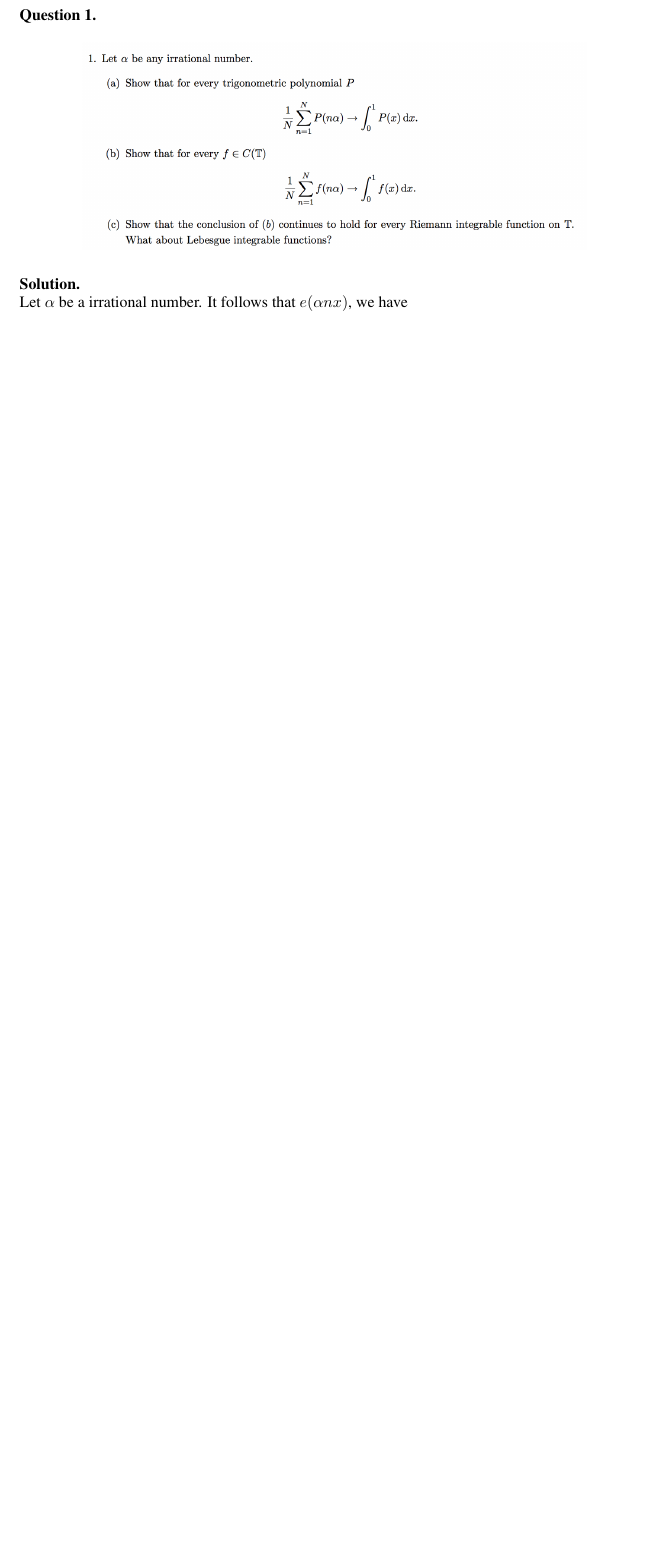
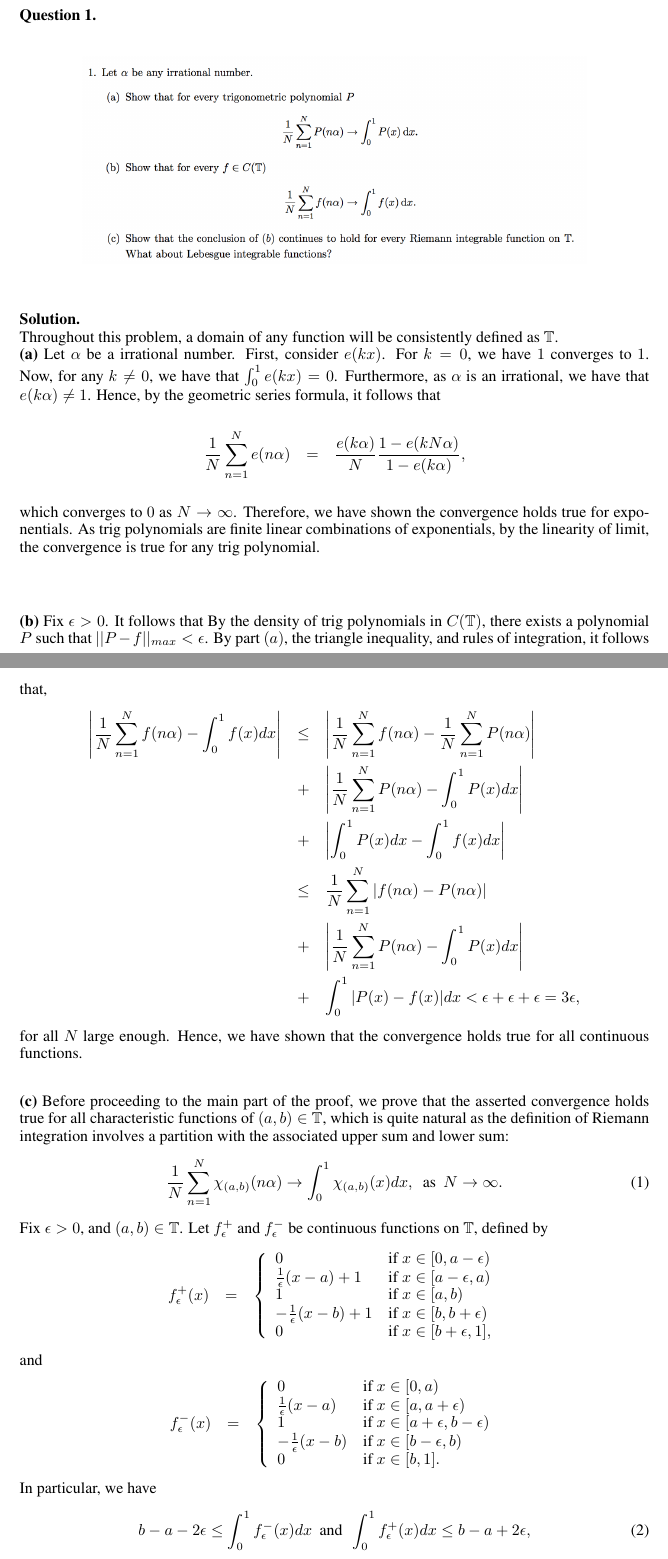
Before and after one commit to ydchoi/Harmonic, a LaTeX problem sheet (pset3.tex): part of page 1 of 2 before the commit and two parts of pages 1 and 2 of 4 after it, the two joined at a grey line, cut so that both start at the same text, the shorter picture padded with empty space. Compiled offline with pdfLaTeX.

Commit message:
A regular commit

```diff
--- a/pset3.tex
+++ b/pset3.tex
@@ -85,4 +85,88 @@ of Harmonic Analysis 2016 at Courant Institute of Mathematical Sciences.
 \end{figure}
 \end{question}
 \begin{solution} \hfill \\
-Let $\alpha$ be a irrational number. It follows that $e(\alpha n x)$, we have
+Throughout this problem, a domain of any function will be consistently defined as $\mathbb{T}$. \\
+\textbf{(a)}
+Let $\alpha$ be a irrational number. First, consider $e(k x)$. For $k = 0$, we have $1$ converges to $1$.
+Now, for any $k \neq 0$, we have that $\int_{0}^{1} e(k x) = 0$. Furthermore, as $\alpha$ is
+an irrational, we have that $e(k \alpha ) \neq 1$. Hence, by the geometric series formula,
+it follows that
+\eQb
+\dfrac{1}{N} \sum_{n=1}^{N} e(n\alpha ) &=& \dfrac{e(k\alpha)}{N}
+\dfrac{1-e(k N \alpha )}{1-e(k\alpha)},
+\eQe
+which converges to $0$ as $N \to \infty$. Therefore, we have shown the convergence holds true
+for exponentials. As trig polynomials are finite linear combinations of exponentials,
+by the linearity of limit, the convergence is true for any trig polynomial.
+
+\bigskip
+
+\textbf{(b)}
+Fix $\epsilon > 0$.
+It follows that
+By the density of trig polynomials in $C(\mathbb{T})$, there exists a polynomial $P$ such that
+$||P - f||_{max} < \epsilon$. By part $(a)$, the triangle inequality, and rules of
+integration, it follows that,
+\eQb
+\left| \dfrac{1}{N} \sum_{n=1}^{N} f(n \alpha) - \int_{0}^{1} f(x) dx \right|
+&\leq&
+\left| \dfrac{1}{N} \sum_{n=1}^{N} f(n \alpha)
+- \dfrac{1}{N} \sum_{n=1}^{N} P(n \alpha) \right| \\
+&+&
+\left| \dfrac{1}{N} \sum_{n=1}^{N} P(n \alpha)
+- \int_{0}^{1} P(x) dx \right| \\
+&+& \left| \int_{0}^{1} P(x) dx
+- \int_{0}^{1} f(x) dx \right| \\
+&\leq&
+\dfrac{1}{N} \sum_{n=1}^{N} |f(n \alpha)
+-P(n \alpha)| \\
+&+&
+\left| \dfrac{1}{N} \sum_{n=1}^{N} P(n \alpha)
+- \int_{0}^{1} P(x) dx \right| \\
+&+&  \int_{0}^{1} |P(x) - f(x)| dx < \epsilon + \epsilon + \epsilon = 3\epsilon,
+\eQe
+for all $N$ large enough. Hence, we have shown that the convergence holds true for
+all continuous functions.
+
+\bigskip
+
+\textbf{(c)} Before proceeding to the main part of the proof, we prove that the
+asserted convergence holds true for all characteristic functions of $(a,b) \in \mathbb{T}$,
+which is quite natural as the definition of Riemann integration involves a partition with
+the associated upper sum and lower sum:
+\begin{equation}\label{eq:convergence1}
+\dfrac{1}{N} \sum_{n=1}^{N} \chi_{(a,b)}(n\alpha) \to \int_{0}^{1}
+\chi_{(a,b)}(x) dx , \> \text{ as } \> N \to \infty.
+\end{equation}
+Fix $\epsilon > 0$, and $(a,b) \in \mathbb{T}$. Let $f_{\epsilon}^{+}$ and $f_{\epsilon}^{-}$
+be continuous functions on $\mathbb{T}$, defined by
+\eQb
+f_{\epsilon}^{+}(x) &=&
+\left\{
+    \begin{array}{ll}
+        0  & \mbox{if } x \in [0,a - \epsilon) \\
+        \frac{1}{\epsilon}(x-a) + 1 & \mbox{if } x \in [a-\epsilon, a) \\
+        1 & \mbox{if } x \in [a,b) \\
+        -\frac{1}{\epsilon}(x-b) + 1 & \mbox{if } x \in [b, b+\epsilon) \\
+        0 & \mbox{if } x \in [b + \epsilon,1], \\
+    \end{array}
+\right.
+\eQe
+and
+\eQb
+f_{\epsilon}^{-}(x) &=&
+\left\{
+    \begin{array}{ll}
+        0  & \mbox{if } x \in [0,a) \\
+        \frac{1}{\epsilon}(x-a)  & \mbox{if } x \in [a , a + \epsilon) \\
+        1 & \mbox{if } x \in [a+\epsilon,b-\epsilon) \\
+        -\frac{1}{\epsilon}(x-b)  & \mbox{if } x \in [b-\epsilon, b) \\
+        0 & \mbox{if } x \in [b,1]. \\
+    \end{array}
+\right.
+\eQe
+In particular, we have
+\begin{equation} \label{eq:bound1}
+b - a - 2\epsilon \leq \int_{0}^{1} f_{\epsilon}^{-}(x) dx \> \text{ and } \>
+\int_{0}^{1} f_{\epsilon}^{+}(x) dx \leq b - a + 2\epsilon,
+\end{equation}
```
Also changed, not shown: pset3.pdf, pset3.tex (52 more changed lines), 3 other files.
